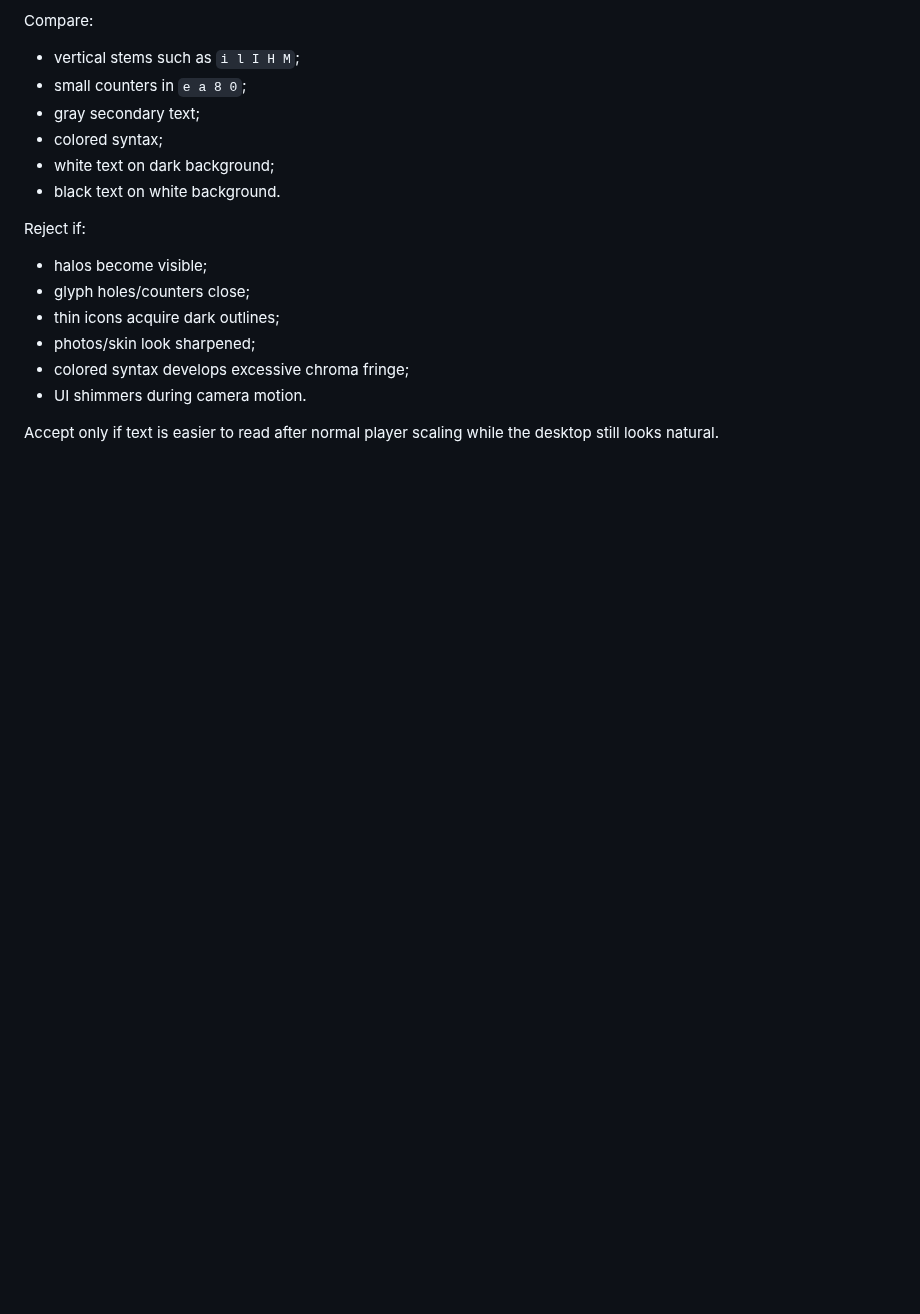
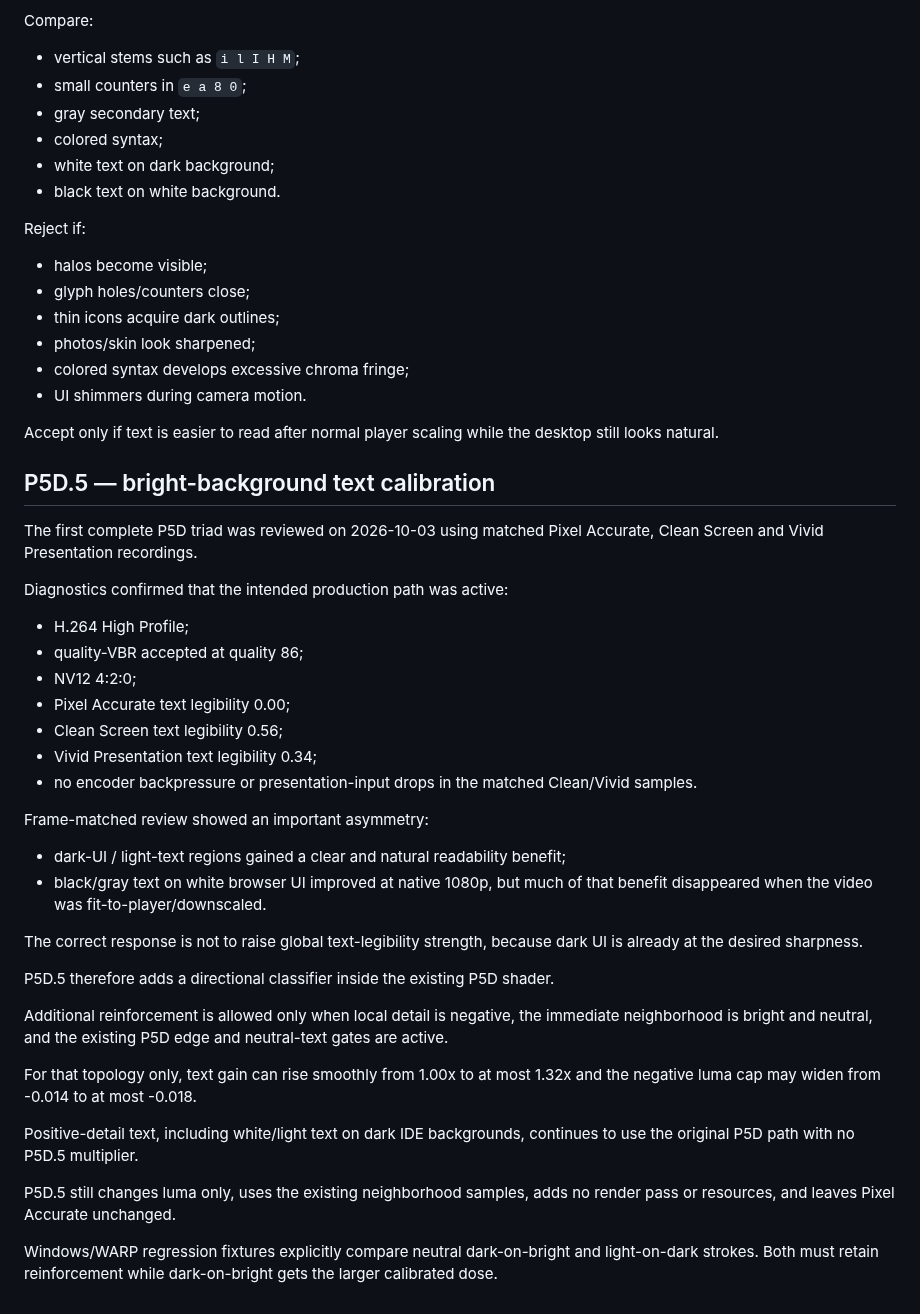
Before and after one commit to masarray/arssyut, a Markdown page: docs/P5D_SCREEN_TEXT_FIDELITY.md, the part around the change. Rendered like a GitHub page; blank space fills up the shorter version.

Commit message:
P5D.5: document bright-background text calibration evidence

```diff
--- a/docs/P5D_SCREEN_TEXT_FIDELITY.md
+++ b/docs/P5D_SCREEN_TEXT_FIDELITY.md
@@ -220,3 +220,47 @@ Reject if:
 
 Accept only if text is easier to read after normal player scaling while the
 desktop still looks natural.
+
+## P5D.5 — bright-background text calibration
+
+The first complete P5D triad was reviewed on 2026-10-03 using matched Pixel
+Accurate, Clean Screen and Vivid Presentation recordings.
+
+Diagnostics confirmed that the intended production path was active:
+
+- H.264 High Profile;
+- quality-VBR accepted at quality 86;
+- NV12 4:2:0;
+- Pixel Accurate text legibility 0.00;
+- Clean Screen text legibility 0.56;
+- Vivid Presentation text legibility 0.34;
+- no encoder backpressure or presentation-input drops in the matched Clean/Vivid
+  samples.
+
+Frame-matched review showed an important asymmetry:
+
+- dark-UI / light-text regions gained a clear and natural readability benefit;
+- black/gray text on white browser UI improved at native 1080p, but much of
+  that benefit disappeared when the video was fit-to-player/downscaled.
+
+The correct response is not to raise global text-legibility strength, because
+dark UI is already at the desired sharpness.
+
+P5D.5 therefore adds a directional classifier inside the existing P5D shader.
+
+Additional reinforcement is allowed only when local detail is negative, the
+immediate neighborhood is bright and neutral, and the existing P5D edge and
+neutral-text gates are active.
+
+For that topology only, text gain can rise smoothly from 1.00x to at most
+1.32x and the negative luma cap may widen from -0.014 to at most -0.018.
+
+Positive-detail text, including white/light text on dark IDE backgrounds,
+continues to use the original P5D path with no P5D.5 multiplier.
+
+P5D.5 still changes luma only, uses the existing neighborhood samples, adds no
+render pass or resources, and leaves Pixel Accurate unchanged.
+
+Windows/WARP regression fixtures explicitly compare neutral dark-on-bright and
+light-on-dark strokes. Both must retain reinforcement while dark-on-bright gets
+the larger calibrated dose.
```
